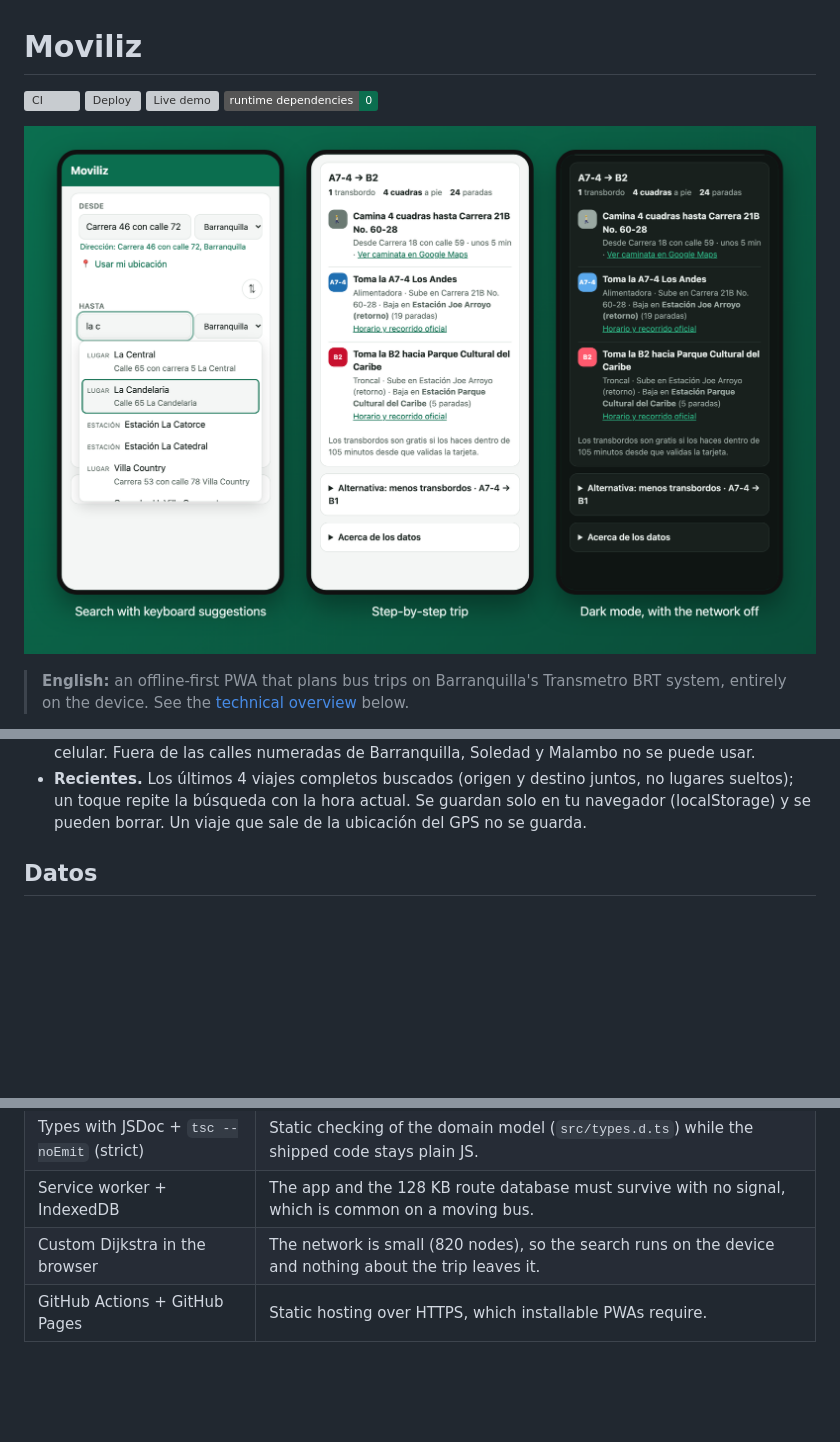
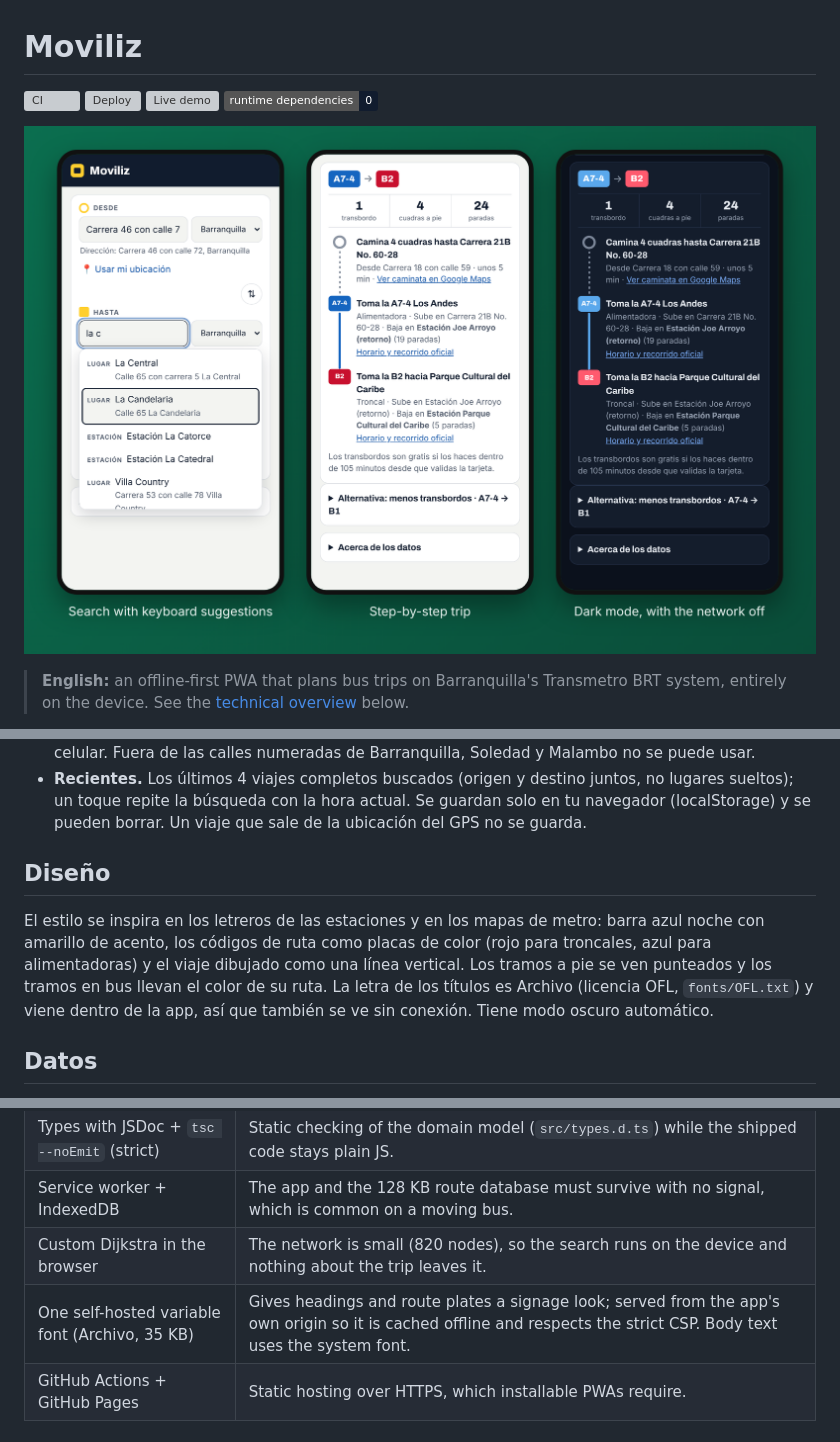
Before and after one commit to ycantill/moviliz, a Markdown page: README.md, 3 parts joined by grey strips. Rendered like a GitHub page; pictures changed too: docs/screenshot.png; badges without logos; blank space fills up the shorter version; grey boxes are pictures that could not be loaded.

```diff
--- a/README.md
+++ b/README.md
@@ -2,8 +2,8 @@
 
 [![CI](https://github.com/ycantill/moviliz/actions/workflows/ci.yml/badge.svg)](https://github.com/ycantill/moviliz/actions/workflows/ci.yml)
 [![Deploy](https://github.com/ycantill/moviliz/actions/workflows/pages.yml/badge.svg)](https://github.com/ycantill/moviliz/actions/workflows/pages.yml)
-[![Live demo](https://img.shields.io/badge/demo-ycantill.github.io%2Fmoviliz-0b6e4f)](https://ycantill.github.io/moviliz/)
-![No dependencies at runtime](https://img.shields.io/badge/runtime_dependencies-0-0b6e4f)
+[![Live demo](https://img.shields.io/badge/demo-ycantill.github.io%2Fmoviliz-111c2e)](https://ycantill.github.io/moviliz/)
+![No dependencies at runtime](https://img.shields.io/badge/runtime_dependencies-0-111c2e)
 
 ![Moviliz en el celular: sugerencias del buscador, un viaje paso a paso y el modo oscuro sin conexión](docs/screenshot.png)
 
@@ -23,6 +23,15 @@ y daba rutas equivocadas) ni busca nombres de lugares en internet.
 - **Caminatas en Google Maps.** Cada tramo a pie trae un enlace para verlo en Google Maps.
 - **Origen por ubicación.** El botón "Usar mi ubicación" toma el GPS del celular (funciona sin internet) y lo convierte en la esquina más cercana usando 1.111 esquinas de calles y carreras de OpenStreetMap (`data/raw/anclas.txt`), con un error típico de media cuadra. La ubicación no sale del celular. Fuera de las calles numeradas de Barranquilla, Soledad y Malambo no se puede usar.
 - **Recientes.** Los últimos 4 viajes completos buscados (origen y destino juntos, no lugares sueltos); un toque repite la búsqueda con la hora actual. Se guardan solo en tu navegador (localStorage) y se pueden borrar. Un viaje que sale de la ubicación del GPS no se guarda.
+
+## Diseño
+
+El estilo se inspira en los letreros de las estaciones y en los mapas de metro:
+barra azul noche con amarillo de acento, los códigos de ruta como placas de color
+(rojo para troncales, azul para alimentadoras) y el viaje dibujado como una línea
+vertical. Los tramos a pie se ven punteados y los tramos en bus llevan el color de
+su ruta. La letra de los títulos es Archivo (licencia OFL, `fonts/OFL.txt`) y viene
+dentro de la app, así que también se ve sin conexión. Tiene modo oscuro automático.
 
 ## Datos
 
@@ -83,6 +92,7 @@ Moviliz is a small, dependency-free Progressive Web App that answers *"which bus
 | Types with JSDoc + `tsc --noEmit` (strict) | Static checking of the domain model (`src/types.d.ts`) while the shipped code stays plain JS. |
 | Service worker + IndexedDB | The app and the 128 KB route database must survive with no signal, which is common on a moving bus. |
 | Custom Dijkstra in the browser | The network is small (820 nodes), so the search runs on the device and nothing about the trip leaves it. |
+| One self-hosted variable font (Archivo, 35 KB) | Gives headings and route plates a signage look; served from the app's own origin so it is cached offline and respects the strict CSP. Body text uses the system font. |
 | GitHub Actions + GitHub Pages | Static hosting over HTTPS, which installable PWAs require. |
 
 ### Architecture
```
Also changed, not shown: CLAUDE.md (+6 -0 lines), icons/icon-192.png, icons/icon-512.png, 12 other files.
